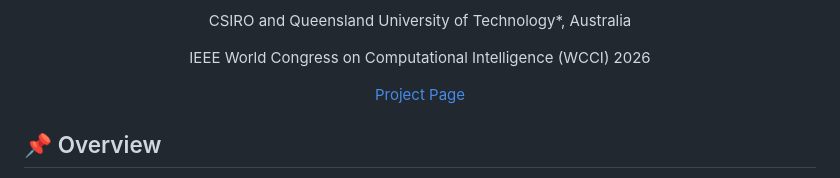
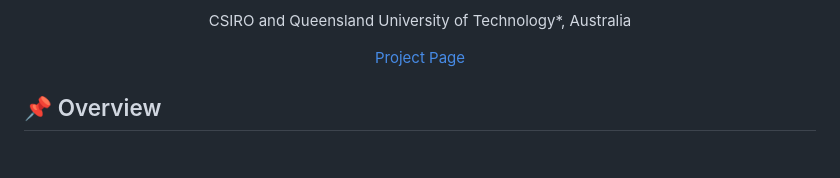
Before and after one commit to collaborative-work-space/luna, a Markdown page: README.md, the part around one of its changes. GitHub-like rendering; blank space fills up the shorter version.

```diff
--- a/README.md
+++ b/README.md
@@ -6,10 +12,6 @@
 
 <p align="center">
   CSIRO and Queensland University of Technology*, Australia
-</p>
-
-<p align="center">
-  IEEE World Congress on Computational Intelligence (WCCI) 2026
 </p>
 
 <p align="center">
```
Also changed, not shown: other parts of README.md (+7 -1 lines).
